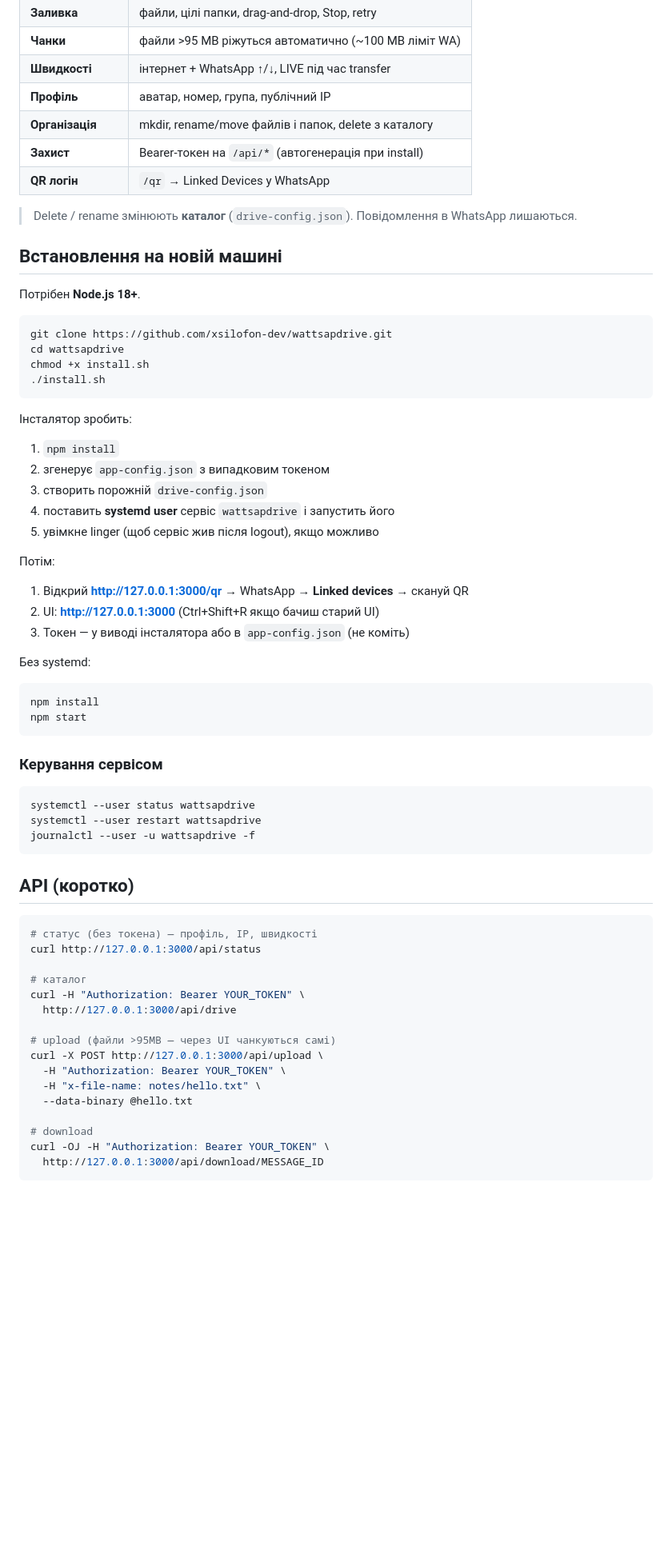
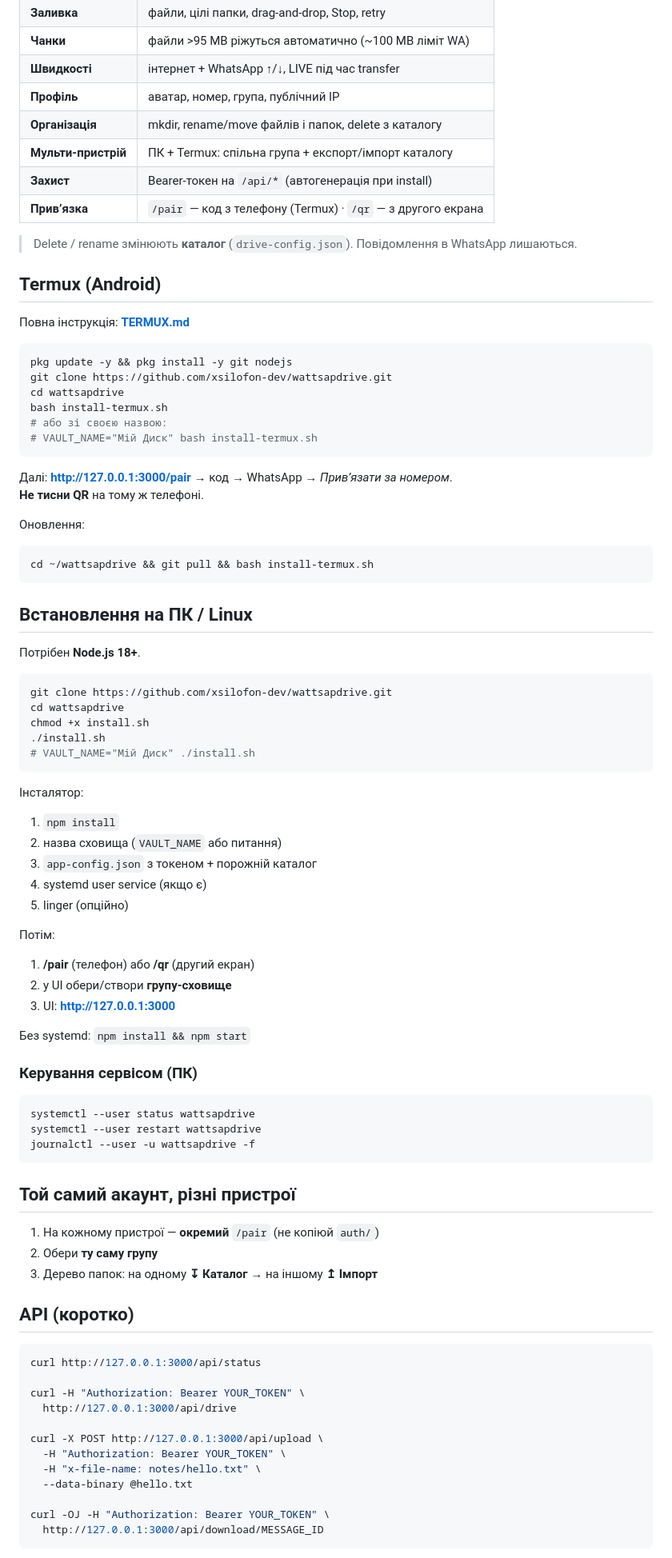
Before and after one commit to xsilofon-dev/wattsapdrive, a Markdown page: README.md, the part around one of its changes. Shown at 80% size. Drawn GitHub-style; blank space fills up the shorter version.

Commit message:
docs: put Termux install front and center in README
Highlight install-termux.sh, /pair auth, vault naming, and
multi-device catalog sync for Android users.

Co-authored-by: Cursor <cursoragent@cursor.com>

````diff
--- a/README.md
+++ b/README.md
@@ -44,12 +45,35 @@ WhatsApp уже вміє тримати медіа. WattSapDrive додає зв
 | **Швидкості** | інтернет + WhatsApp ↑/↓, LIVE під час transfer |
 | **Профіль** | аватар, номер, група, публічний IP |
 | **Організація** | mkdir, rename/move файлів і папок, delete з каталогу |
+| **Мульти-пристрій** | ПК + Termux: спільна група + експорт/імпорт каталогу |
 | **Захист** | Bearer-токен на `/api/*` (автогенерація при install) |
-| **QR логін** | `/qr` → Linked Devices у WhatsApp |
+| **Привʼязка** | `/pair` — код з телефону (Termux) · `/qr` — з другого екрана |
 
 > Delete / rename змінюють **каталог** (`drive-config.json`). Повідомлення в WhatsApp лишаються.
 
-## Встановлення на новій машині
+## Termux (Android)
+
+Повна інструкція: **[TERMUX.md](./TERMUX.md)**
+
+```bash
+pkg update -y && pkg install -y git nodejs
+git clone https://github.com/xsilofon-dev/wattsapdrive.git
+cd wattsapdrive
+bash install-termux.sh
+# або зі своєю назвою:
+# VAULT_NAME="Мій Диск" bash install-termux.sh
+```
+
+Далі: **http://127.0.0.1:3000/pair** → код → WhatsApp → *Привʼязати за номером*.
+**Не тисни QR** на тому ж телефоні.
+
+Оновлення:
+
+```bash
+cd ~/wattsapdrive && git pull && bash install-termux.sh
+```
+
+## Встановлення на ПК / Linux
 
 Потрібен **Node.js 18+**.
 
@@ -58,30 +82,26 @@ git clone https://github.com/xsilofon-dev/wattsapdrive.git
 cd wattsapdrive
 chmod +x install.sh
 ./install.sh
+# VAULT_NAME="Мій Диск" ./install.sh
 ```
 
-Інсталятор зробить:
+Інсталятор:
 
 1. `npm install`
-2. згенерує `app-config.json` з випадковим токеном
-3. створить порожній `drive-config.json`
-4. поставить **systemd user** сервіс `wattsapdrive` і запустить його
-5. увімкне linger (щоб сервіс жив після logout), якщо можливо
+2. назва сховища (`VAULT_NAME` або питання)
+3. `app-config.json` з токеном + порожній каталог
+4. systemd user service (якщо є)
+5. linger (опційно)
 
 Потім:
 
-1. Відкрий **http://127.0.0.1:3000/qr** → WhatsApp → **Linked devices** → скануй QR
-2. UI: **http://127.0.0.1:3000** (Ctrl+Shift+R якщо бачиш старий UI)
-3. Токен — у виводі інсталятора або в `app-config.json` (не коміть)
+1. **/pair** (телефон) або **/qr** (другий екран)
+2. у UI обери/створи **групу-сховище**
+3. UI: **http://127.0.0.1:3000**
 
-Без systemd:
+Без systemd: `npm install && npm start`
 
-```bash
-npm install
-npm start
-```
-
-### Керування сервісом
+### Керування сервісом (ПК)
 
 ```bash
 systemctl --user status wattsapdrive
@@ -89,23 +109,25 @@ systemctl --user restart wattsapdrive
 journalctl --user -u wattsapdrive -f
 ```
 
+## Той самий акаунт, різні пристрої
+
+1. На кожному пристрої — **окремий** `/pair` (не копіюй `auth/`)
+2. Обери **ту саму групу**
+3. Дерево папок: на одному **↧ Каталог** → на іншому **↥ Імпорт**
+
 ## API (коротко)
 
 ```bash
-# статус (без токена) — профіль, IP, швидкості
 curl http://127.0.0.1:3000/api/status
 
-# каталог
 curl -H "Authorization: Bearer YOUR_TOKEN" \
   http://127.0.0.1:3000/api/drive
 
-# upload (файли >95MB — через UI чанкуються самі)
 curl -X POST http://127.0.0.1:3000/api/upload \
   -H "Authorization: Bearer YOUR_TOKEN" \
   -H "x-file-name: notes/hello.txt" \
   --data-binary @hello.txt
 
-# download
 curl -OJ -H "Authorization: Bearer YOUR_TOKEN" \
   http://127.0.0.1:3000/api/download/MESSAGE_ID
 ```
````
Also changed, not shown: other parts of README.md (+6 -4 lines).
